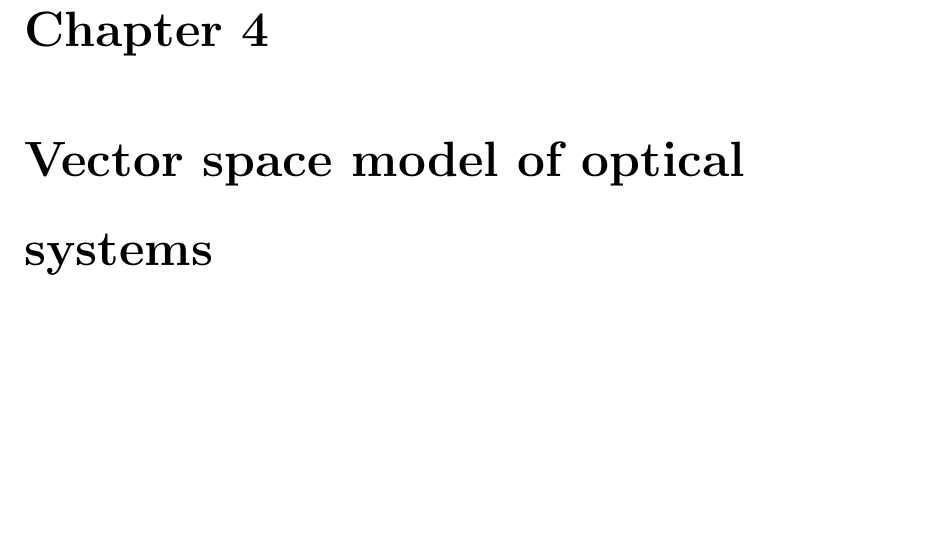
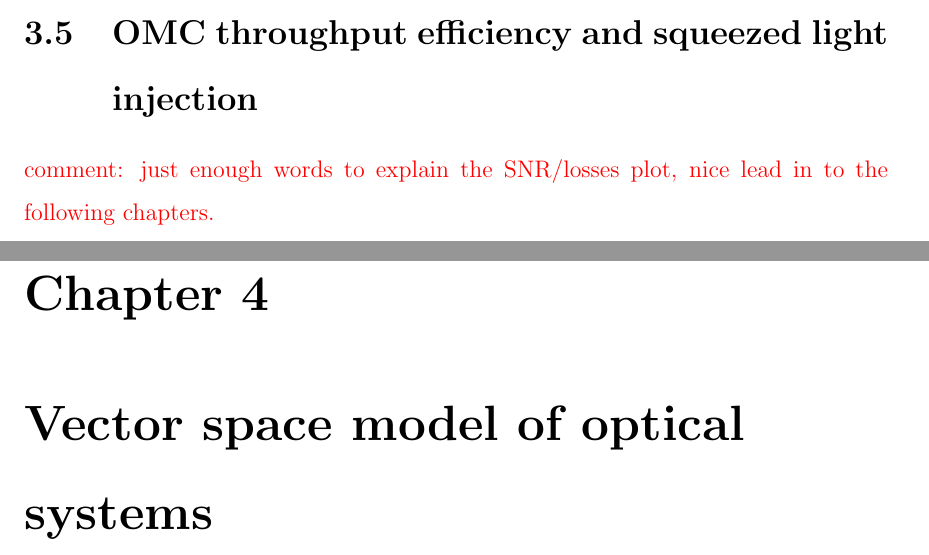
Before and after one commit to nicolassmith/thesis, a LaTeX thesis (main.tex, which reads ch-omc.tex): part of page 39 of 72 before the commit and two parts of pages 38 and 39 of 72 after it, the two joined at a grey line, cut at the place of the change, the shorter picture padded with empty space. Compiled offline with pdfLaTeX.

Commit message:
idea for OMC section

```diff
--- a/ch-omc.tex
+++ b/ch-omc.tex
@@ -294,7 +294,5 @@ Figure \ref{fig:pzttf} shows the measured transfer function.
 
 \com{At least include measurements by Tim and I, hopefully can hack a model to explain it.}
 
-%%% Local Variables:
-%%% mode: latex
-%%% TeX-master: "main"
-%%% End:
+\section{OMC throughput efficiency and squeezed light injection}
+\com{just enough words to explain the SNR/losses plot, nice lead in to the following chapters.}
```
